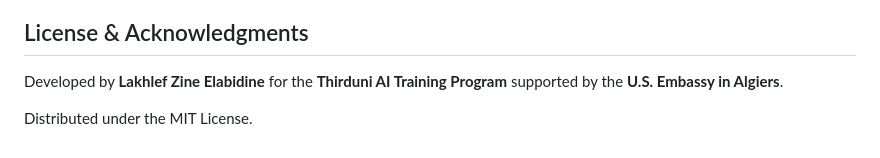
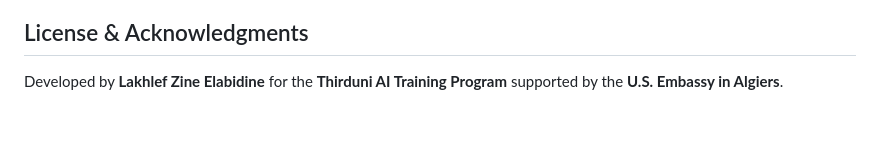
Before and after one commit to Zine-Elabidine-Islam/Sentinel-AI-Fraud-Defense, a Markdown page: README.md, the part around the change. Drawn GitHub-style; blank space fills up the shorter version.

Commit message:
Remove license section from README
Removed license information from the README.

```diff
--- a/README.md
+++ b/README.md
@@ -176,5 +176,3 @@ Using the Presenter Panel (**`P`**), you can demonstrate three specific threat s
 ## License & Acknowledgments
 
 Developed by **Lakhlef Zine Elabidine** for the **Thirduni AI Training Program** supported by the **U.S. Embassy in Algiers**.
-
-Distributed under the MIT License.
```
